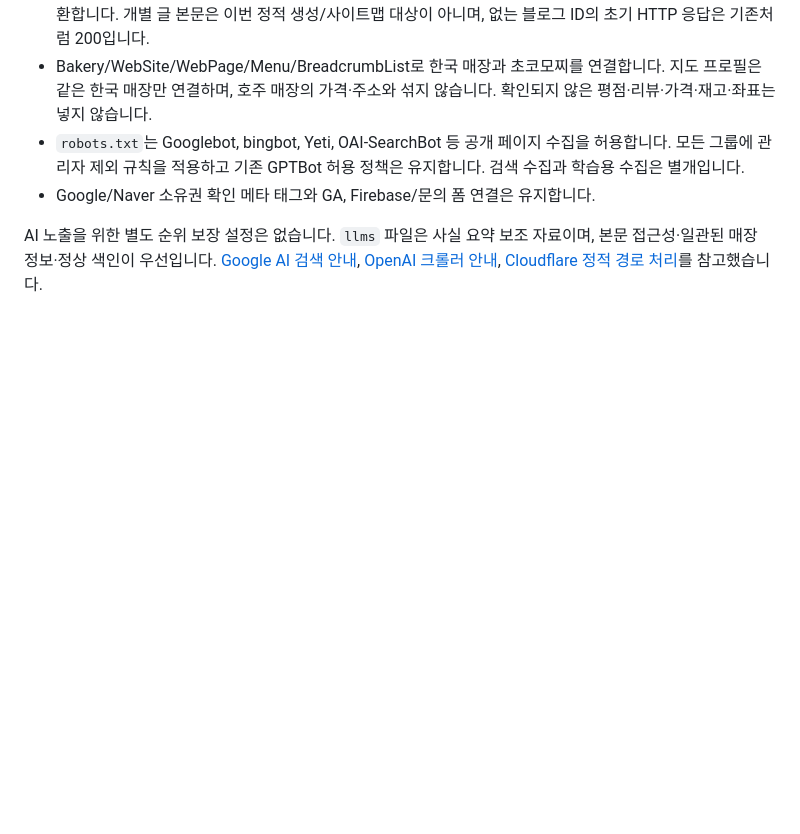
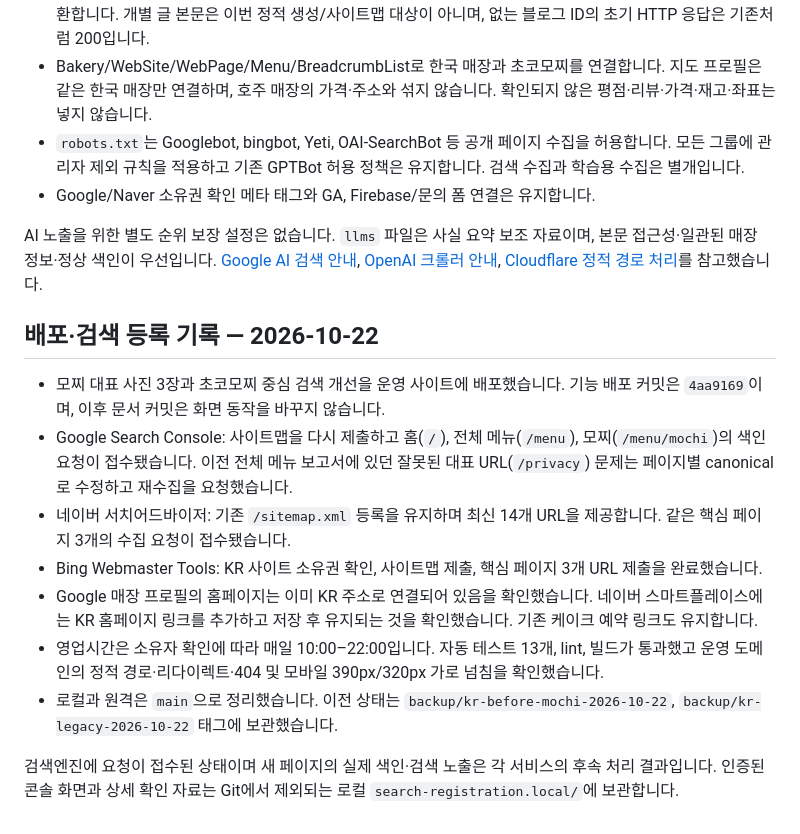
Before and after one commit to nam9295-cmyk/vcc_page, a Markdown page: README.md, the part around the change. Rendered like a GitHub page; blank space fills up the shorter version.

Commit message:
docs: record Korean mochi launch and search registration

```diff
--- a/README.md
+++ b/README.md
@@ -33,3 +33,15 @@ npm run preview
 - Google/Naver 소유권 확인 메타 태그와 GA, Firebase/문의 폼 연결은 유지합니다.
 
 AI 노출을 위한 별도 순위 보장 설정은 없습니다. `llms` 파일은 사실 요약 보조 자료이며, 본문 접근성·일관된 매장 정보·정상 색인이 우선입니다. [Google AI 검색 안내](https://developers.google.com/search/docs/appearance/ai-features), [OpenAI 크롤러 안내](https://developers.openai.com/api/docs/bots), [Cloudflare 정적 경로 처리](https://developers.cloudflare.com/pages/configuration/serving-pages/)를 참고했습니다.
+
+## 배포·검색 등록 기록 — 2026-10-22
+
+- 모찌 대표 사진 3장과 초코모찌 중심 검색 개선을 운영 사이트에 배포했습니다. 기능 배포 커밋은 `4aa9169`이며, 이후 문서 커밋은 화면 동작을 바꾸지 않습니다.
+- Google Search Console: 사이트맵을 다시 제출하고 홈(`/`), 전체 메뉴(`/menu`), 모찌(`/menu/mochi`)의 색인 요청이 접수됐습니다. 이전 전체 메뉴 보고서에 있던 잘못된 대표 URL(`/privacy`) 문제는 페이지별 canonical로 수정하고 재수집을 요청했습니다.
+- 네이버 서치어드바이저: 기존 `/sitemap.xml` 등록을 유지하며 최신 14개 URL을 제공합니다. 같은 핵심 페이지 3개의 수집 요청이 접수됐습니다.
+- Bing Webmaster Tools: KR 사이트 소유권 확인, 사이트맵 제출, 핵심 페이지 3개 URL 제출을 완료했습니다.
+- Google 매장 프로필의 홈페이지는 이미 KR 주소로 연결되어 있음을 확인했습니다. 네이버 스마트플레이스에는 KR 홈페이지 링크를 추가하고 저장 후 유지되는 것을 확인했습니다. 기존 케이크 예약 링크도 유지합니다.
+- 영업시간은 소유자 확인에 따라 매일 10:00–22:00입니다. 자동 테스트 13개, lint, 빌드가 통과했고 운영 도메인의 정적 경로·리다이렉트·404 및 모바일 390px/320px 가로 넘침을 확인했습니다.
+- 로컬과 원격은 `main`으로 정리했습니다. 이전 상태는 `backup/kr-before-mochi-2026-10-22`, `backup/kr-legacy-2026-10-22` 태그에 보관했습니다.
+
+검색엔진에 요청이 접수된 상태이며 새 페이지의 실제 색인·검색 노출은 각 서비스의 후속 처리 결과입니다. 인증된 콘솔 화면과 상세 확인 자료는 Git에서 제외되는 로컬 `search-registration.local/`에 보관합니다.
```
Also changed, not shown: 1 other file.
